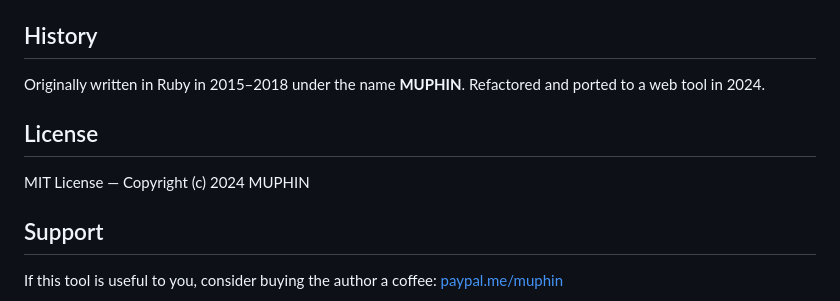
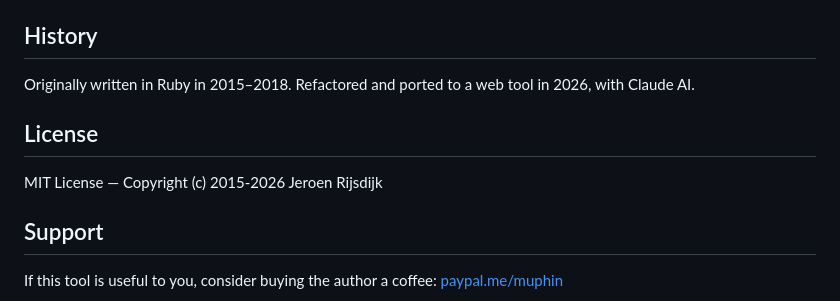
Before and after one commit to jeroenrijsdijk/concertina, a Markdown page: README.md, the part around one of its changes. GitHub-like rendering.

```diff
--- a/README.md
+++ b/README.md
@@ -98,11 +98,11 @@ See [`todo.md`](todo.md) for the current wish list.
 
 ## History
 
-Originally written in Ruby in 2015–2018 under the name **MUPHIN**. Refactored and ported to a web tool in 2024.
+Originally written in Ruby in 2015–2018. Refactored and ported to a web tool in 2026, with Claude AI.
 
 ## License
 
-MIT License — Copyright (c) 2024 MUPHIN
+MIT License — Copyright (c) 2015-2026 Jeroen Rijsdijk
 
 ## Support
 
```
Also changed, not shown: other parts of README.md (+1 -1 lines).
